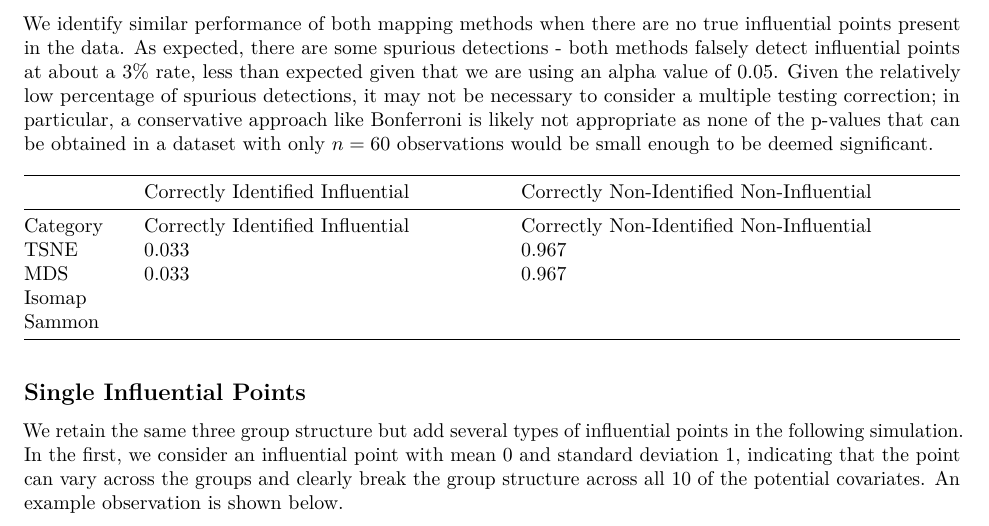
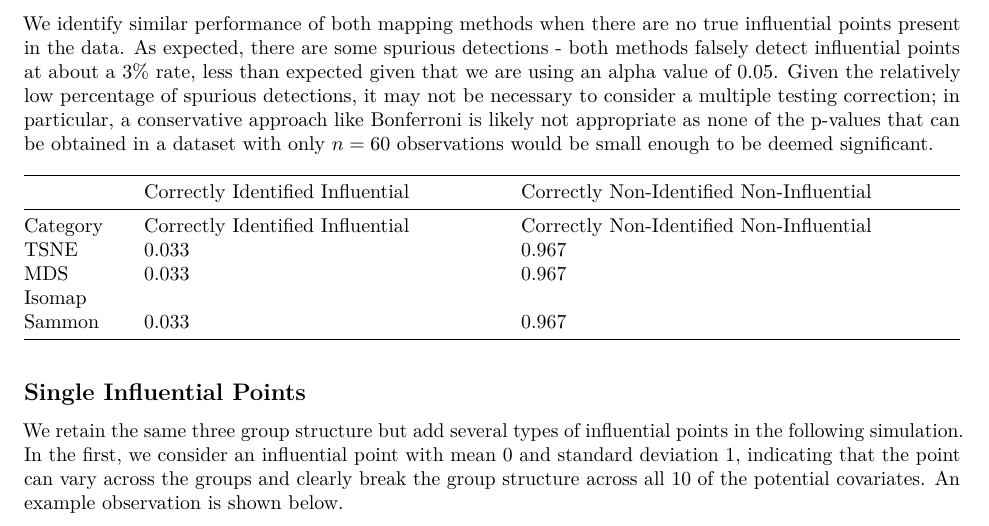
Before and after one commit to paulharmongj/InfluenceDetectionMaps, an R Markdown document (PaperDraft.Rmd): part of page 8 of 14, cut so that both start at the same text. Rendered offline with R 4.5, knitr and Pandoc, then LaTeX, with nearby package versions; code that draws random numbers runs with fixed seeds of ours; some code elsewhere in the file could not run offline.

Commit message:
Adding updates for sammon with one grup

```diff
--- a/PaperDraft.Rmd
+++ b/PaperDraft.Rmd
@@ -276,6 +276,7 @@ We identify similar performance of both mapping methods when there are no true i
 
 mds1 <- readRDS("2021-10-20_simulationNoInfluence_mds_list.RDS")
 tsne1 <- readRDS("2021-10-20_simulationNoInfluence_tsne_list.RDS")
+sammon1 <- readRDS("2022-01-11_simulationNoInfluence_Sammon_list.RDS")
 
 spuriousInfluence = function(result_df){
   tmp <- result_df
@@ -285,6 +286,7 @@ spuriousInfluence = function(result_df){
 #### Generate a table of values to assess efficacy of detections -----------------#
 df2list <- tsne1
 df3list  <- mds1
+df4list <- sammon1
 #note - these will give values per run - so we need to take a look across the simulations
 
 #t-SNE
@@ -296,13 +298,18 @@ cni1 <- 1-ci1
 ci2 <- sapply(df3list, spuriousInfluence)
 cni2 <- 1 - ci2
 
+#Sammon
+ci3 <- sapply(df4list, spuriousInfluence)
+cni3 <- 1 - ci3
+
+
 
 #mean detection rates
 Category <- c("Correctly Identified Influential", "Correctly Non-Identified Non-Influential")
 TSNE <- c(round(mean(ci1),3), round(mean(cni1),3))
 MDS <- c(round(mean(ci2),3), round(mean(cni2),3))
 Isomap <- c("","")
-Sammon <- c("","")
+Sammon <- c(round(mean(ci3),3),round(mean(cni2),3))
 temp <-rbind(Category,TSNE, MDS, Isomap, Sammon)
 colnames(temp) <- Category
 kable(temp)
```
Also changed, not shown: SimulationCodeNoInfluential_Sammon.R (+3 -3 lines), SimulationCodeScriptOneGroupSammon.R (+1 -0 lines), SparsityPlotCode.R (+2 -0 lines), TestingModelTypes.R (+1 -1 lines), 2022-01-12_simulation1_Sammon_list.RDS (added), 2022-01-12_simulation1_mds_list.RDS (added).
